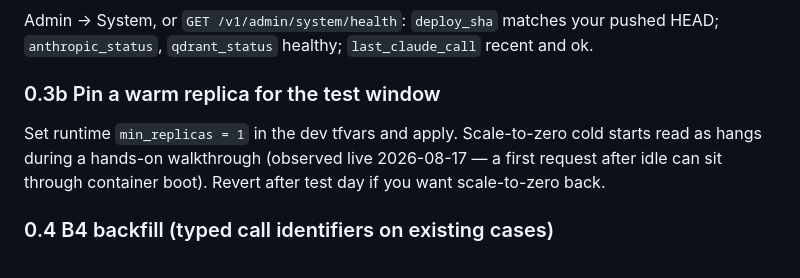
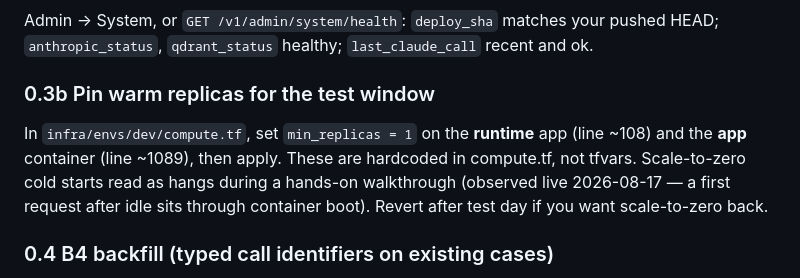
Before and after one commit to thelittleguyai/tyndale, a Markdown page: docs/build-kit/DEV_TEST_DAY.md, the part around the change. Rendered like a GitHub page.

Commit message:
docs: §0.3b names the real knob — min_replicas is hardcoded in compute.tf, not tfvars
Co-Authored-By: Claude Opus 4.8 (1M context) <noreply@anthropic.com>

```diff
--- a/docs/build-kit/DEV_TEST_DAY.md
+++ b/docs/build-kit/DEV_TEST_DAY.md
@@ -29,10 +29,12 @@ OCR, Foundry Claude, fixture fallback off), so everything below is the true prod
 Admin → System, or `GET /v1/admin/system/health`: `deploy_sha` matches your pushed HEAD;
 `anthropic_status`, `qdrant_status` healthy; `last_claude_call` recent and ok.
 
-### 0.3b Pin a warm replica for the test window
-Set runtime `min_replicas = 1` in the dev tfvars and apply. Scale-to-zero cold starts read
-as hangs during a hands-on walkthrough (observed live 2026-08-17 — a first request after
-idle can sit through container boot). Revert after test day if you want scale-to-zero back.
+### 0.3b Pin warm replicas for the test window
+In `infra/envs/dev/compute.tf`, set `min_replicas = 1` on the **runtime** app (line ~108)
+and the **app** container (line ~1089), then apply. These are hardcoded in compute.tf, not
+tfvars. Scale-to-zero cold starts read as hangs during a hands-on walkthrough (observed
+live 2026-08-17 — a first request after idle sits through container boot). Revert after
+test day if you want scale-to-zero back.
 
 ### 0.4 B4 backfill (typed call identifiers on existing cases)
 From `runtime/` with `DATABASE_URL` pointed at the dev database (same connection pattern as
```
